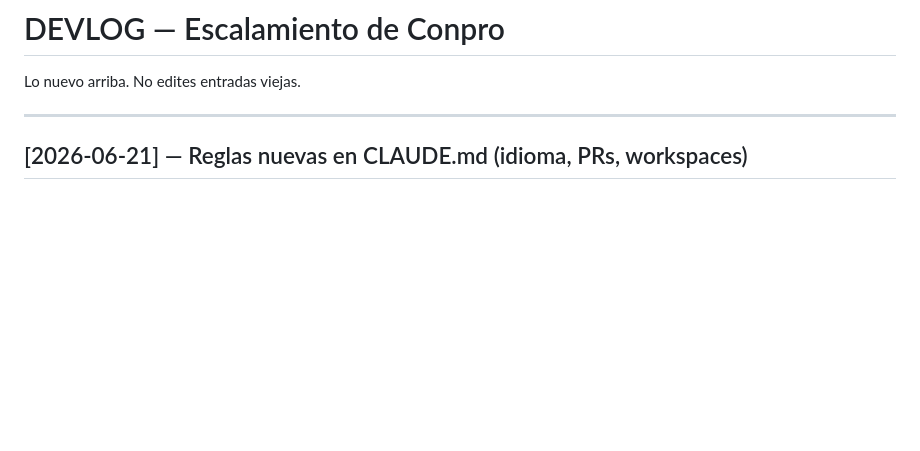
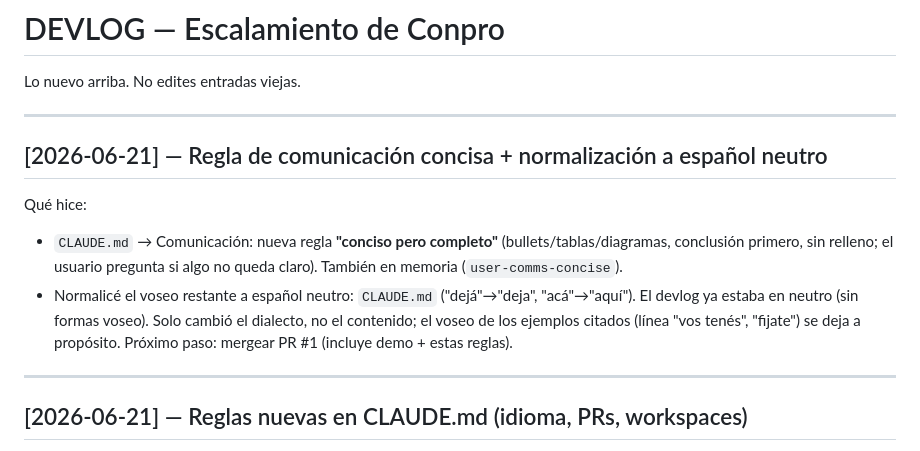
Before and after one commit to abignotti/conpro-slides-p3, a Markdown page: docs/devlog.md, the part around the change. GitHub-like rendering; blank space fills up the shorter version.

```diff
--- a/docs/devlog.md
+++ b/docs/devlog.md
@@ -1,6 +1,14 @@
 # DEVLOG — Escalamiento de Conpro
 
 Lo nuevo arriba. No edites entradas viejas.
+
+---
+
+## [2026-06-21] — Regla de comunicación concisa + normalización a español neutro
+Qué hice:
+- `CLAUDE.md` → Comunicación: nueva regla **"conciso pero completo"** (bullets/tablas/diagramas, conclusión primero, sin relleno; el usuario pregunta si algo no queda claro). También en memoria (`user-comms-concise`).
+- Normalicé el voseo restante a español neutro: `CLAUDE.md` ("dejá"→"deja", "acá"→"aquí"). El devlog ya estaba en neutro (sin formas voseo). Solo cambió el dialecto, no el contenido; el voseo de los ejemplos citados (línea "vos tenés", "fijate") se deja a propósito.
+Próximo paso: mergear PR #1 (incluye demo + estas reglas).
 
 ---
 
```
Also changed, not shown: CLAUDE.md (+2 -2 lines).
